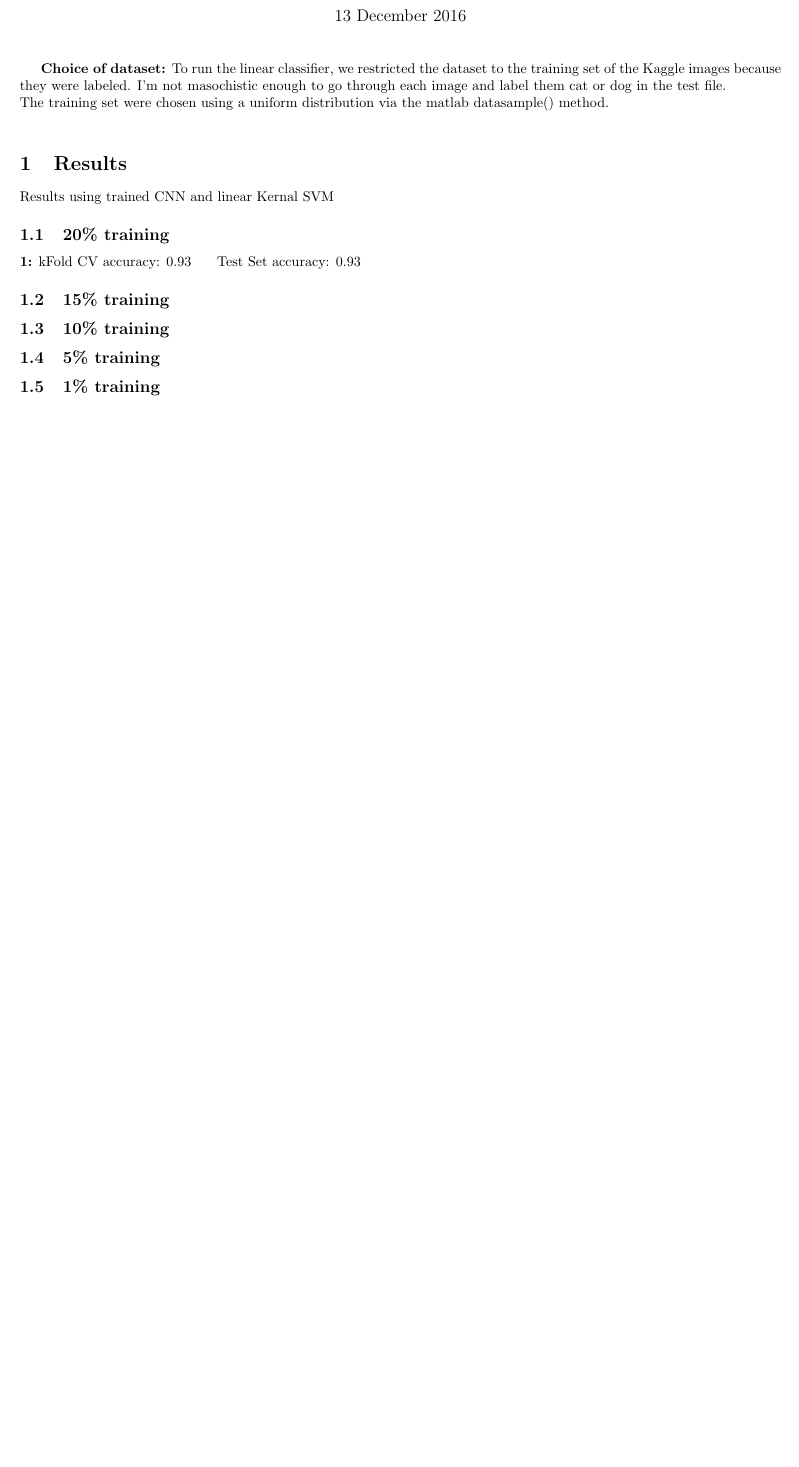
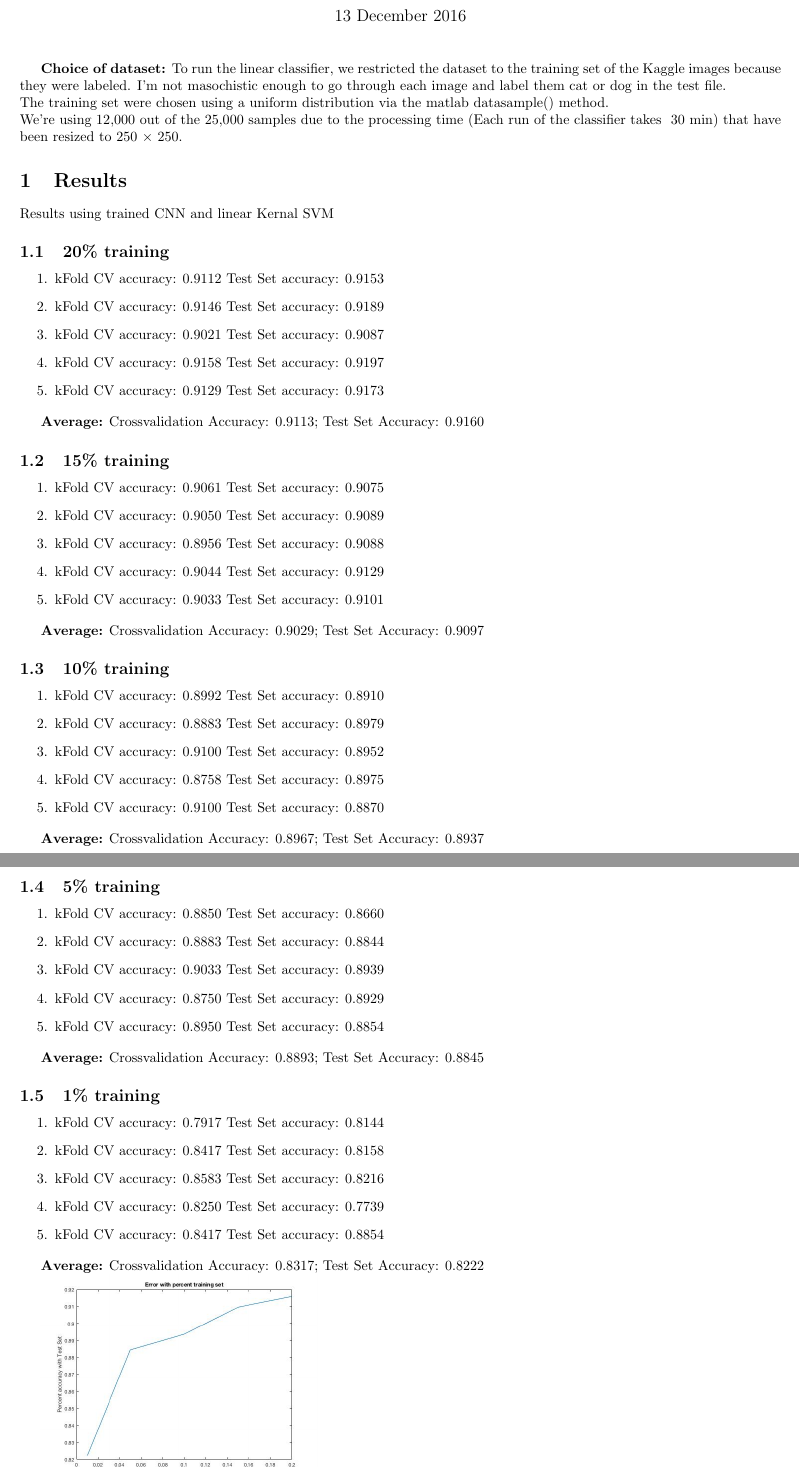
Before and after one commit to jenncheung/Advance-Machine-Learning-Project, a LaTeX document (Project.tex): part of the page before the commit and two parts of pages 1 and 2 of 2 after it, the two joined at a grey line, cut so that both start at the same text, the shorter picture padded with empty space. Compiled offline with pdfLaTeX.

Commit message:
Finished main part

```diff
--- a/Project.tex
+++ b/Project.tex
@@ -2,6 +2,8 @@
 \usepackage{amsmath}
 \usepackage[margin=0.5in]{geometry}
 \usepackage{hyperref}
+\usepackage{graphicx}
+\graphicspath{ {.} }
 
 \title{CAP6617 Project}
 \date{13 December 2016}
@@ -10,12 +12,61 @@
 	\maketitle
 	\textbf{Choice of dataset:}  To run the linear classifier, we restricted the dataset to the training set of the Kaggle images because they were labeled. I'm not masochistic enough to go through each image and label them cat or dog in the test file. \\
 	The training set were chosen using a uniform distribution via the matlab datasample() method. \\
+	We're using 12,000 out of the 25,000 samples due to the processing time (Each run of the classifier takes ~30 min) that have been resized to 250 $\times$ 250.
 
 	\section{Results}
 	Results using trained CNN and linear Kernal SVM
 	\subsection{20\% training}
-	\textbf{1:} kFold CV accuracy: 0.93  \indent Test Set accuracy: 0.93
+	\begin{enumerate}
+		\item kFold CV accuracy: 0.9112  \indent Test Set accuracy: 0.9153
+		\item kFold CV accuracy: 0.9146  \indent Test Set accuracy: 0.9189
+		\item kFold CV accuracy: 0.9021  \indent Test Set accuracy: 0.9087
+		\item kFold CV accuracy: 0.9158  \indent Test Set accuracy: 0.9197
+		\item kFold CV accuracy: 0.9129  \indent Test Set accuracy: 0.9173
+	\end{enumerate}
+
+	\textbf{Average:} Crossvalidation Accuracy: 0.9113;  Test Set Accuracy: 0.9160
+
 	\subsection{15\% training}
+	\begin{enumerate}
+		\item kFold CV accuracy: 0.9061  \indent Test Set accuracy: 0.9075
+		\item kFold CV accuracy: 0.9050  \indent Test Set accuracy: 0.9089
+		\item kFold CV accuracy: 0.8956  \indent Test Set accuracy: 0.9088
+		\item kFold CV accuracy: 0.9044  \indent Test Set accuracy: 0.9129
+		\item kFold CV accuracy: 0.9033  \indent Test Set accuracy: 0.9101
+	\end{enumerate}
+
+	\textbf{Average:} Crossvalidation Accuracy: 0.9029;  Test Set Accuracy: 0.9097
+
 	\subsection{10\% training}
+	\begin{enumerate}
+		\item kFold CV accuracy: 0.8992  \indent Test Set accuracy: 0.8910
+		\item kFold CV accuracy: 0.8883  \indent Test Set accuracy: 0.8979
+		\item kFold CV accuracy: 0.9100  \indent Test Set accuracy: 0.8952
+		\item kFold CV accuracy: 0.8758  \indent Test Set accuracy: 0.8975
+		\item kFold CV accuracy: 0.9100  \indent Test Set accuracy: 0.8870
+	\end{enumerate}
+
+	\textbf{Average:} Crossvalidation Accuracy: 0.8967;  Test Set Accuracy: 0.8937
+
 	\subsection{5\% training}
+	\begin{enumerate}
+		\item kFold CV accuracy: 0.8850  \indent Test Set accuracy: 0.8660
+		\item kFold CV accuracy: 0.8883  \indent Test Set accuracy: 0.8844
+		\item kFold CV accuracy: 0.9033  \indent Test Set accuracy: 0.8939
+		\item kFold CV accuracy: 0.8750  \indent Test Set accuracy: 0.8929
+		\item kFold CV accuracy: 0.8950  \indent Test Set accuracy: 0.8854
+	\end{enumerate}
+
+	\textbf{Average:} Crossvalidation Accuracy: 0.8893;  Test Set Accuracy: 0.8845
+
 	\subsection{1\% training}
+	\begin{enumerate}
+		\item kFold CV accuracy: 0.7917  \indent Test Set accuracy: 0.8144
+		\item kFold CV accuracy: 0.8417  \indent Test Set accuracy: 0.8158
+		\item kFold CV accuracy: 0.8583  \indent Test Set accuracy: 0.8216
+		\item kFold CV accuracy: 0.8250  \indent Test Set accuracy: 0.7739
+		\item kFold CV accuracy: 0.8417  \indent Test Set accuracy: 0.8854
+	\end{enumerate}
+
+	\textbf{Average:} Crossvalidation Accuracy: 0.8317;  Test Set Accuracy: 0.8222
```
Also changed, not shown: Project.pdf (added), errorgraph.jpg (added), pandadog.jpg (added), Project.tex (7 more changed lines), 1 other file.
